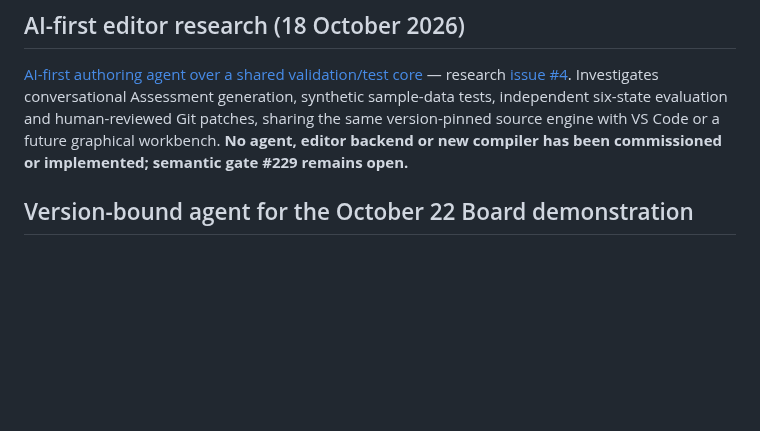
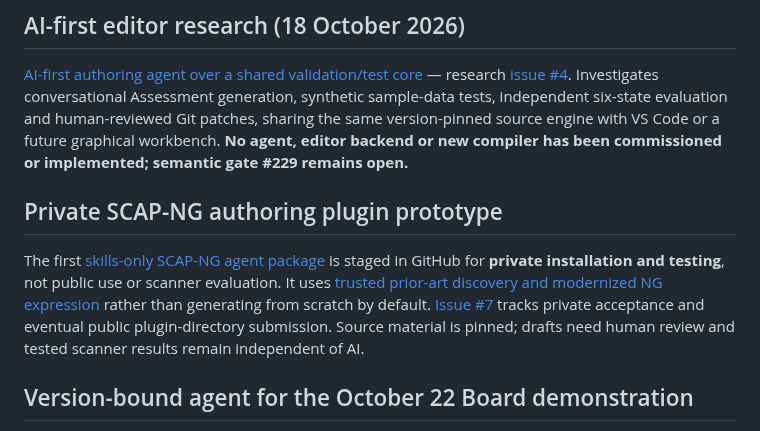
Before and after one commit to vanderpol/scap-ng-editor, a Markdown page: README.md, the part around the change. GitHub-like rendering; blank space fills up the shorter version.

Commit message:
docs(#7,#6): record source-first NG modernization and private plugin test status

```diff
--- a/README.md
+++ b/README.md
@@ -17,6 +17,10 @@ The Joval technical meeting uses this [one-page October 16 agenda](https://githu
 ## AI-first editor research (18 October 2026)
 
 [AI-first authoring agent over a shared validation/test core](docs/AI-FIRST-AUTHORING-AGENT.md) — research [issue #4](https://github.com/vanderpol/scap-ng-editor/issues/4). Investigates conversational Assessment generation, synthetic sample-data tests, independent six-state evaluation and human-reviewed Git patches, sharing the same version-pinned source engine with VS Code or a future graphical workbench. **No agent, editor backend or new compiler has been commissioned or implemented; semantic gate #229 remains open.**
+
+## Private SCAP-NG authoring plugin prototype
+
+The first [skills-only SCAP-NG agent package](agent-plugin/README.md) is staged in GitHub for **private installation and testing**, not public use or scanner evaluation. It uses [trusted prior-art discovery and modernized NG expression](docs/ASSESSMENT-PRIOR-ART-REUSE-CONTRACT.md) rather than generating from scratch by default. [Issue #7](https://github.com/vanderpol/scap-ng-editor/issues/7) tracks private acceptance and eventual public plugin-directory submission. Source material is pinned; drafts need human review and tested scanner results remain independent of AI.
 
 ## Version-bound agent for the October 22 Board demonstration
 
```
